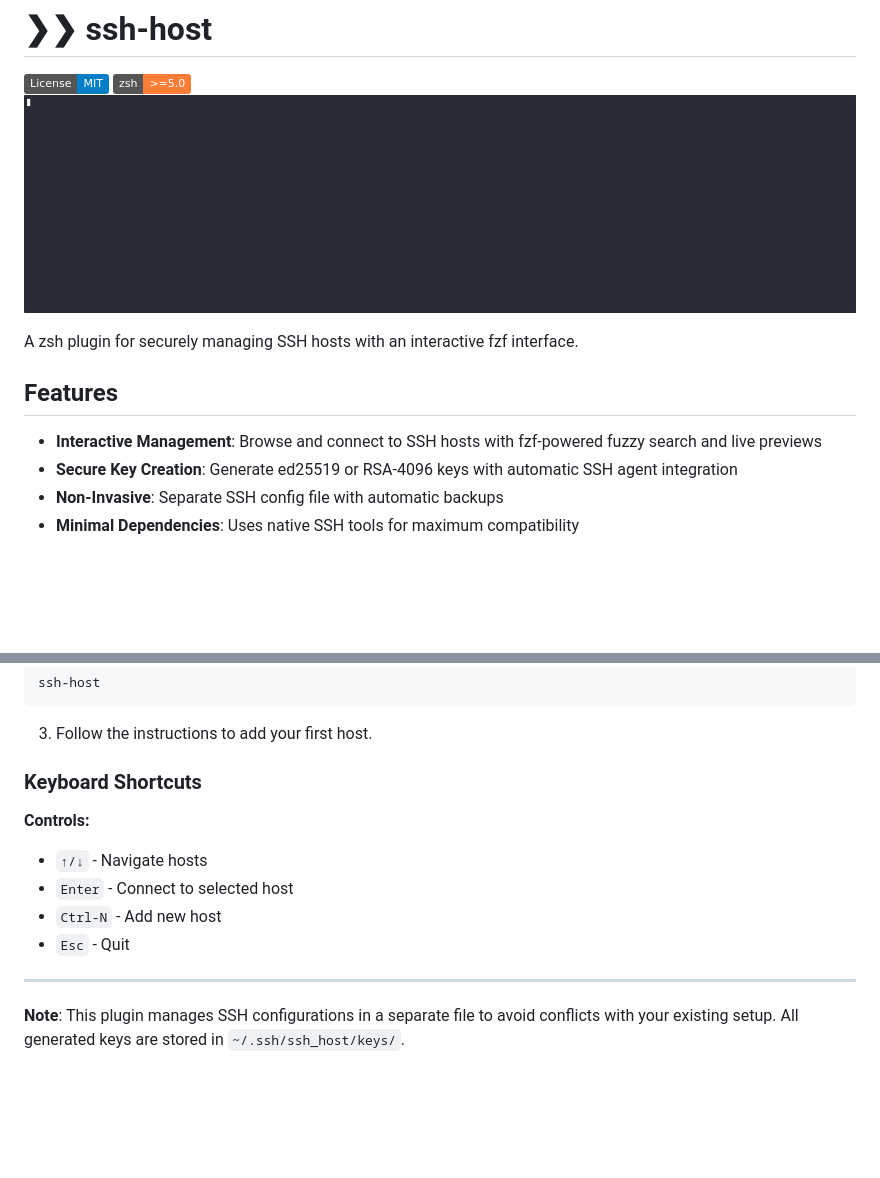
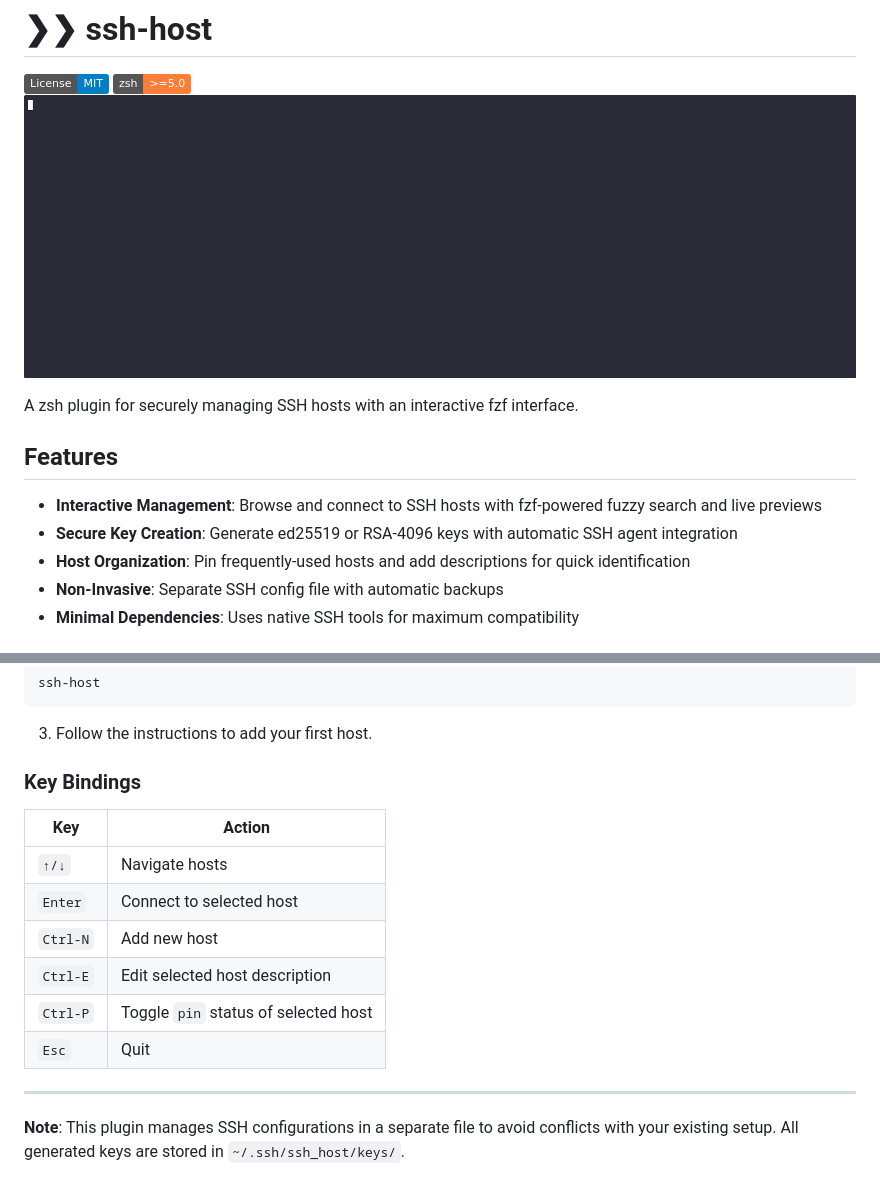
Before and after one commit to obolientsev/ssh-host, a Markdown page: README.md, 2 parts joined by grey strips. Rendered like a GitHub page; pictures changed too: demo.gif; badges without logos; blank space fills up the shorter version.

Commit message:
docs(readme): update keybindings and demo

```diff
--- a/README.md
+++ b/README.md
@@ -9,6 +9,7 @@ A zsh plugin for securely managing SSH hosts with an interactive fzf interface.
 
 - **Interactive Management**: Browse and connect to SSH hosts with fzf-powered fuzzy search and live previews
 - **Secure Key Creation**: Generate ed25519 or RSA-4096 keys with automatic SSH agent integration
+- **Host Organization**: Pin frequently-used hosts and add descriptions for quick identification
 - **Non-Invasive**: Separate SSH config file with automatic backups
 - **Minimal Dependencies**: Uses native SSH tools for maximum compatibility
 
@@ -69,13 +77,16 @@ ssh-host
 3. Follow the instructions to add your first host.
 
 
-### Keyboard Shortcuts
+### Key Bindings
 
-**Controls:**
-- `↑/↓` - Navigate hosts
-- `Enter` - Connect to selected host
-- `Ctrl-N` - Add new host
-- `Esc` - Quit
+| Key       | Action                               |
+|-----------|--------------------------------------|
+| `↑/↓`    | Navigate hosts                        |
+| `Enter`  | Connect to selected host              |
+| `Ctrl-N` | Add new host                          |
+| `Ctrl-E` | Edit selected host description        |
+| `Ctrl-P` | Toggle `pin` status of selected host  |
+| `Esc`    | Quit                                  |
 
 ---
 
```
Also changed, not shown: other parts of README.md (+10 -3 lines).
